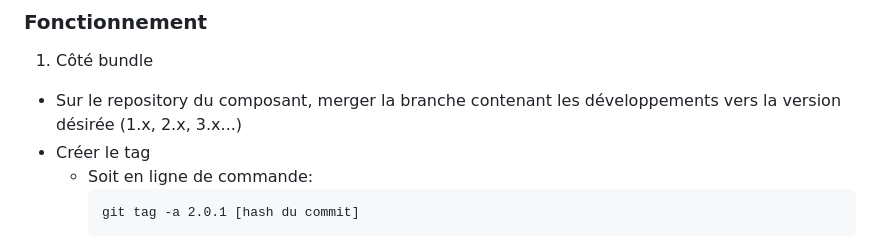
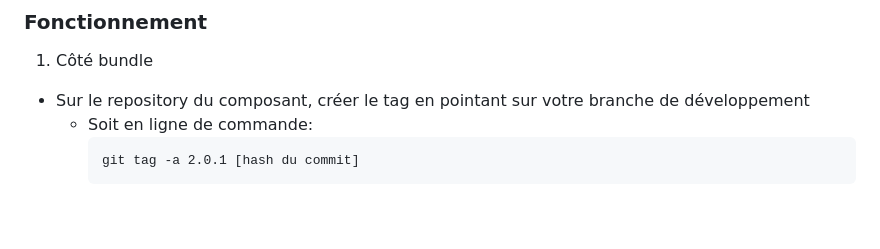
Before and after one commit to grades-paca/satis, a Markdown page: README.md, the part around the change. Drawn GitHub-style; blank space fills up the shorter version.

Commit message:
Update README.md
Indique de faire le tag à partir de la branche de dev, afin de ne pas merger des dev non validés

````diff
--- a/README.md
+++ b/README.md
@@ -20,8 +20,7 @@ git switch master
 
 ### Fonctionnement
 1. Côté bundle
-- Sur le repository du composant, merger la branche contenant les développements vers la version désirée (1.x, 2.x, 3.x...)
-- Créer le tag
+- Sur le repository du composant, créer le tag en pointant sur votre branche de développement
     - Soit en ligne de commande:
         ```
         git tag -a 2.0.1 [hash du commit]
````
